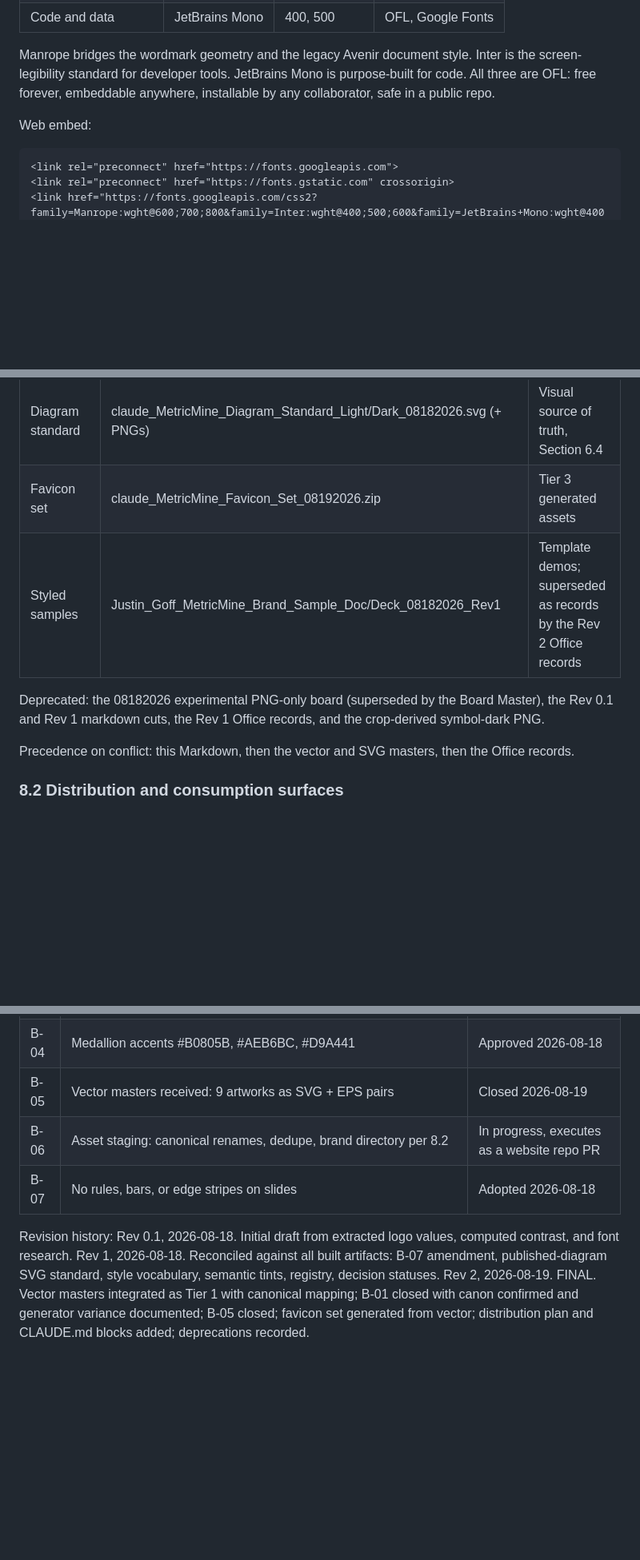
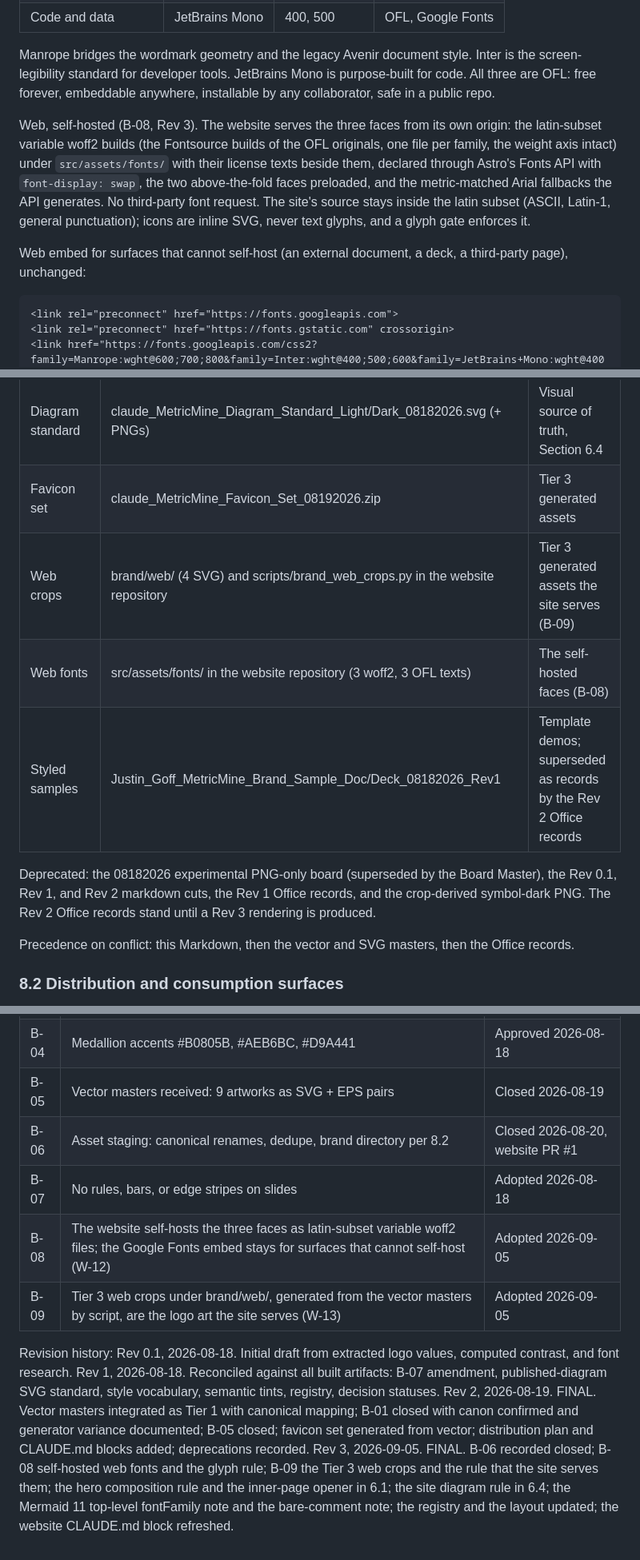
Before and after one commit to metricminellc/website, a Markdown page: brand/BRAND_STANDARDS.md, 3 parts joined by grey strips. Shown at 80% size. Rendered like a GitHub page; blank space fills up the shorter version.

````diff
--- a/brand/BRAND_STANDARDS.md
+++ b/brand/BRAND_STANDARDS.md
@@ -215,7 +218,9 @@ Default theme: LIGHT (approved, B-02). Dark is fully specified and offered via t
 
 Manrope bridges the wordmark geometry and the legacy Avenir document style. Inter is the screen-legibility standard for developer tools. JetBrains Mono is purpose-built for code. All three are OFL: free forever, embeddable anywhere, installable by any collaborator, safe in a public repo.
 
-Web embed:
+Web, self-hosted (B-08, Rev 3). The website serves the three faces from its own origin: the latin-subset variable woff2 builds (the Fontsource builds of the OFL originals, one file per family, the weight axis intact) under `src/assets/fonts/` with their license texts beside them, declared through Astro's Fonts API with `font-display: swap`, the two above-the-fold faces preloaded, and the metric-matched Arial fallbacks the API generates. No third-party font request. The site's source stays inside the latin subset (ASCII, Latin-1, general punctuation); icons are inline SVG, never text glyphs, and a glyph gate enforces it.
+
+Web embed for surfaces that cannot self-host (an external document, a deck, a third-party page), unchanged:
 
 ```html
 <link rel="preconnect" href="https://fonts.googleapis.com">
@@ -391,9 +402,11 @@ Bronze, silver, and gold as translucent wavy layers over ink (opacities roughly
 | Style patterns master | claude_MetricMine_Style_Patterns_08182026.svg (+ PNG) | Visual source of truth, Section 7 |
 | Diagram standard | claude_MetricMine_Diagram_Standard_Light/Dark_08182026.svg (+ PNGs) | Visual source of truth, Section 6.4 |
 | Favicon set | claude_MetricMine_Favicon_Set_08192026.zip | Tier 3 generated assets |
+| Web crops | brand/web/ (4 SVG) and scripts/brand_web_crops.py in the website repository | Tier 3 generated assets the site serves (B-09) |
+| Web fonts | src/assets/fonts/ in the website repository (3 woff2, 3 OFL texts) | The self-hosted faces (B-08) |
 | Styled samples | Justin_Goff_MetricMine_Brand_Sample_Doc/Deck_08182026_Rev1 | Template demos; superseded as records by the Rev 2 Office records |
 
-Deprecated: the 08182026 experimental PNG-only board (superseded by the Board Master), the Rev 0.1 and Rev 1 markdown cuts, the Rev 1 Office records, and the crop-derived symbol-dark PNG.
+Deprecated: the 08182026 experimental PNG-only board (superseded by the Board Master), the Rev 0.1, Rev 1, and Rev 2 markdown cuts, the Rev 1 Office records, and the crop-derived symbol-dark PNG. The Rev 2 Office records stand until a Rev 3 rendering is produced.
 
 Precedence on conflict: this Markdown, then the vector and SVG masters, then the Office records.
 
@@ -445,10 +460,13 @@ public/      (favicon.ico, favicon-16/32, apple-touch-icon-180, icon-512)
 | B-03 | Free font canon: Manrope, Inter, JetBrains Mono | Approved 2026-08-18 |
 | B-04 | Medallion accents #B0805B, #AEB6BC, #D9A441 | Approved 2026-08-18 |
 | B-05 | Vector masters received: 9 artworks as SVG + EPS pairs | Closed 2026-08-19 |
-| B-06 | Asset staging: canonical renames, dedupe, brand directory per 8.2 | In progress, executes as a website repo PR |
+| B-06 | Asset staging: canonical renames, dedupe, brand directory per 8.2 | Closed 2026-08-20, website PR #1 |
 | B-07 | No rules, bars, or edge stripes on slides | Adopted 2026-08-18 |
+| B-08 | The website self-hosts the three faces as latin-subset variable woff2 files; the Google Fonts embed stays for surfaces that cannot self-host (W-12) | Adopted 2026-09-05 |
+| B-09 | Tier 3 web crops under brand/web/, generated from the vector masters by script, are the logo art the site serves (W-13) | Adopted 2026-09-05 |
 
 Revision history:
 Rev 0.1, 2026-08-18. Initial draft from extracted logo values, computed contrast, and font research.
 Rev 1, 2026-08-18. Reconciled against all built artifacts: B-07 amendment, published-diagram SVG standard, style vocabulary, semantic tints, registry, decision statuses.
 Rev 2, 2026-08-19. FINAL. Vector masters integrated as Tier 1 with canonical mapping; B-01 closed with canon confirmed and generator variance documented; B-05 closed; favicon set generated from vector; distribution plan and CLAUDE.md blocks added; deprecations recorded.
+Rev 3, 2026-09-05. FINAL. B-06 recorded closed; B-08 self-hosted web fonts and the glyph rule; B-09 the Tier 3 web crops and the rule that the site serves them; the hero composition rule and the inner-page opener in 6.1; the site diagram rule in 6.4; the Mermaid 11 top-level fontFamily note and the bare-comment note; the registry and the layout updated; the website CLAUDE.md block refreshed.
````
Also changed, not shown: other parts of brand/BRAND_STANDARDS.md (+20 -9 lines).
